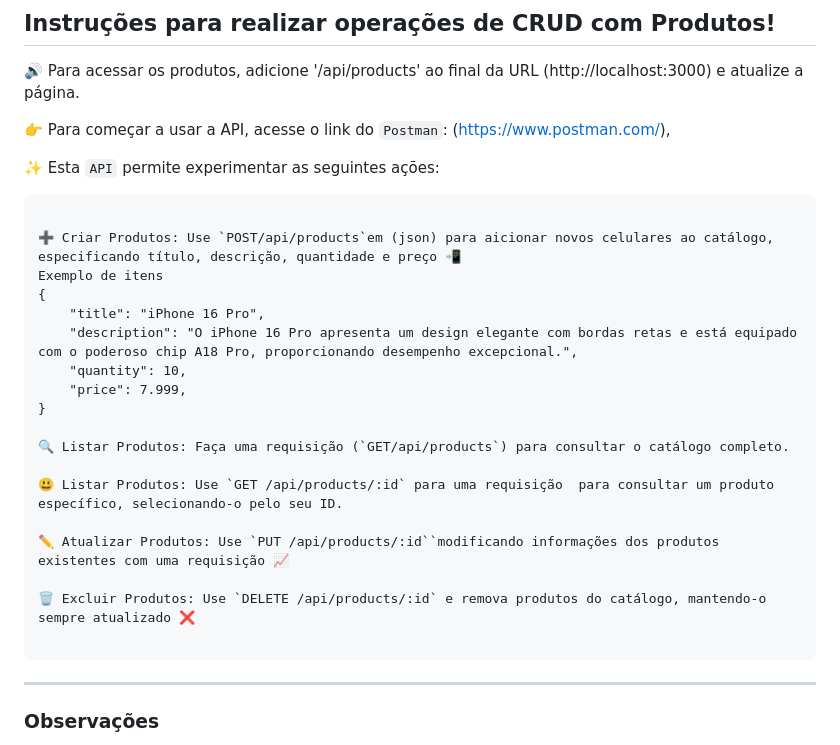
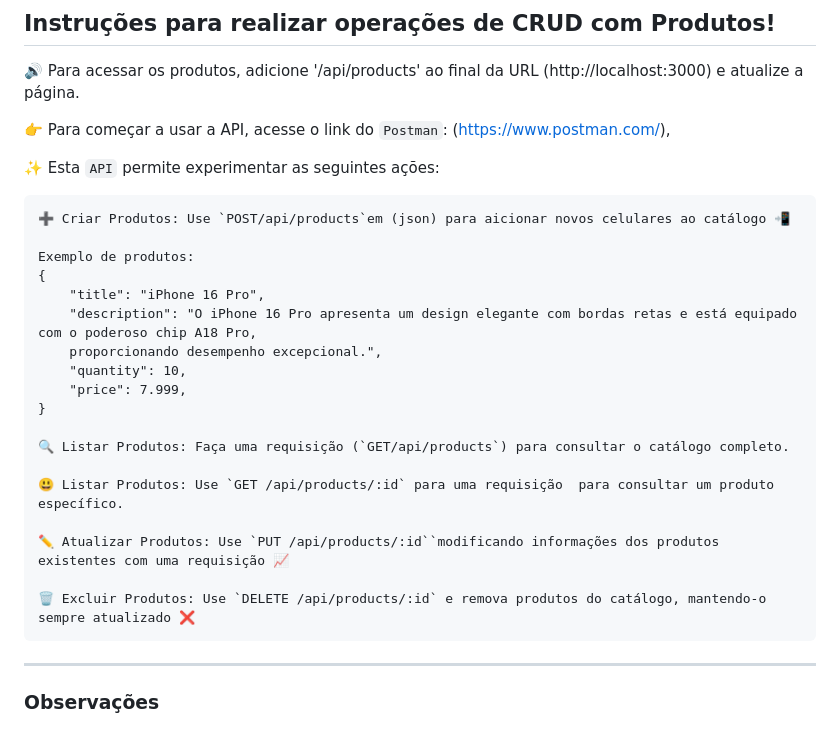
Before and after one commit to RaizerTechDev/StackXProjects-construcaoAPIs, a Markdown page: Readme.md, the part around the change. Drawn GitHub-style.

Commit message:
:sparkles:feat: Update Readme.md

````diff
--- a/Readme.md
+++ b/Readme.md
@@ -60,24 +60,24 @@ npm run nodemon
 ✨ Esta ``API`` permite experimentar as seguintes ações:
 
 ```
+➕ Criar Produtos: Use `POST/api/products`em (json) para aicionar novos celulares ao catálogo 📲
 
-➕ Criar Produtos: Use `POST/api/products`em (json) para aicionar novos celulares ao catálogo, especificando título, descrição, quantidade e preço 📲
-Exemplo de itens
+Exemplo de produtos:
 {
     "title": "iPhone 16 Pro",
-    "description": "O iPhone 16 Pro apresenta um design elegante com bordas retas e está equipado com o poderoso chip A18 Pro, proporcionando desempenho excepcional.",
+    "description": "O iPhone 16 Pro apresenta um design elegante com bordas retas e está equipado com o poderoso chip A18 Pro,
+    proporcionando desempenho excepcional.",
     "quantity": 10,
     "price": 7.999,
 }
 
 🔍 Listar Produtos: Faça uma requisição (`GET/api/products`) para consultar o catálogo completo.
 
-😃 Listar Produtos: Use `GET /api/products/:id` para uma requisição  para consultar um produto específico, selecionando-o pelo seu ID.
+😃 Listar Produtos: Use `GET /api/products/:id` para uma requisição  para consultar um produto específico.
 
 ✏️ Atualizar Produtos: Use `PUT /api/products/:id``modificando informações dos produtos existentes com uma requisição 📈
 
 🗑️ Excluir Produtos: Use `DELETE /api/products/:id` e remova produtos do catálogo, mantendo-o sempre atualizado ❌
-
 ```
 
 ***
````
